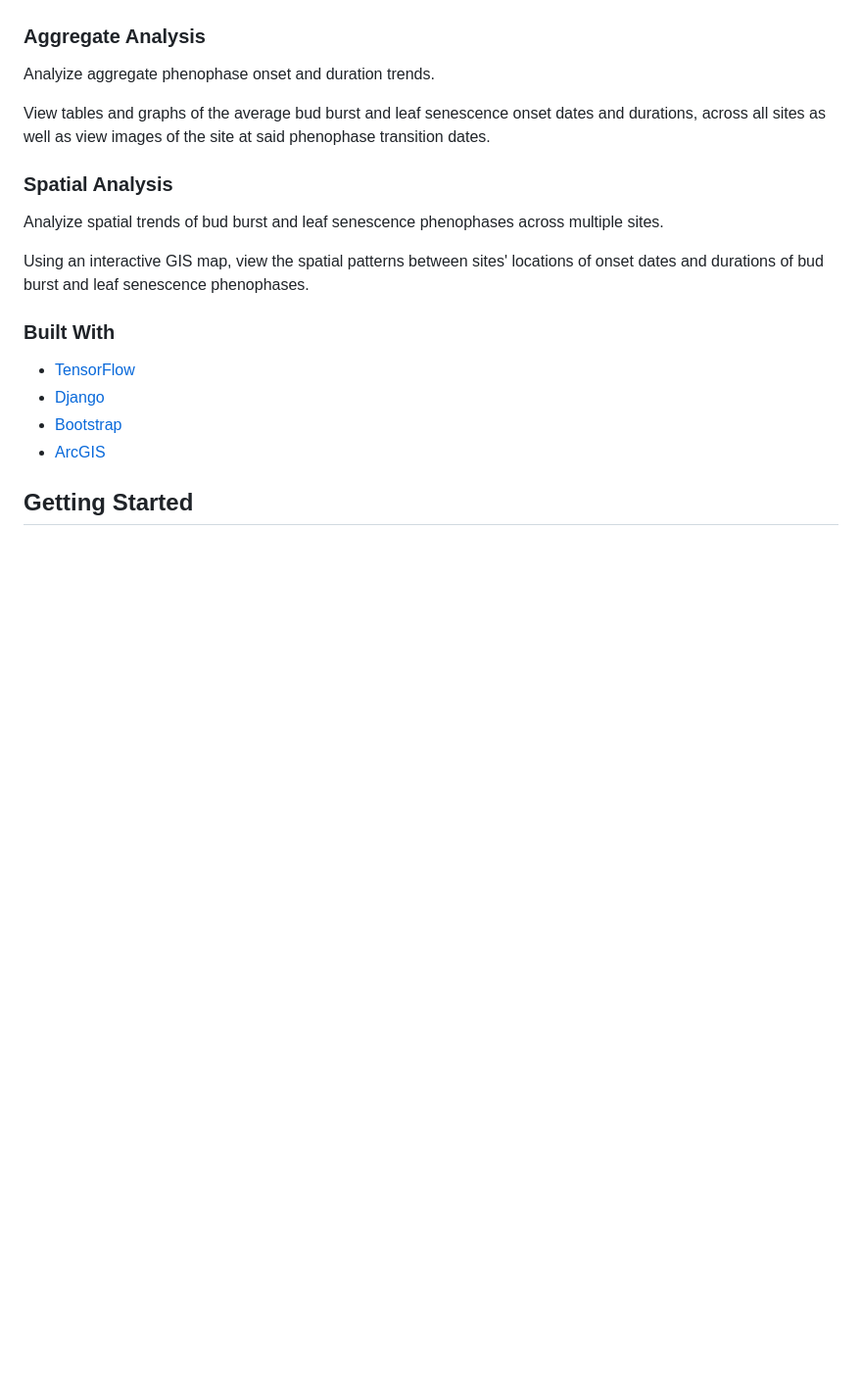
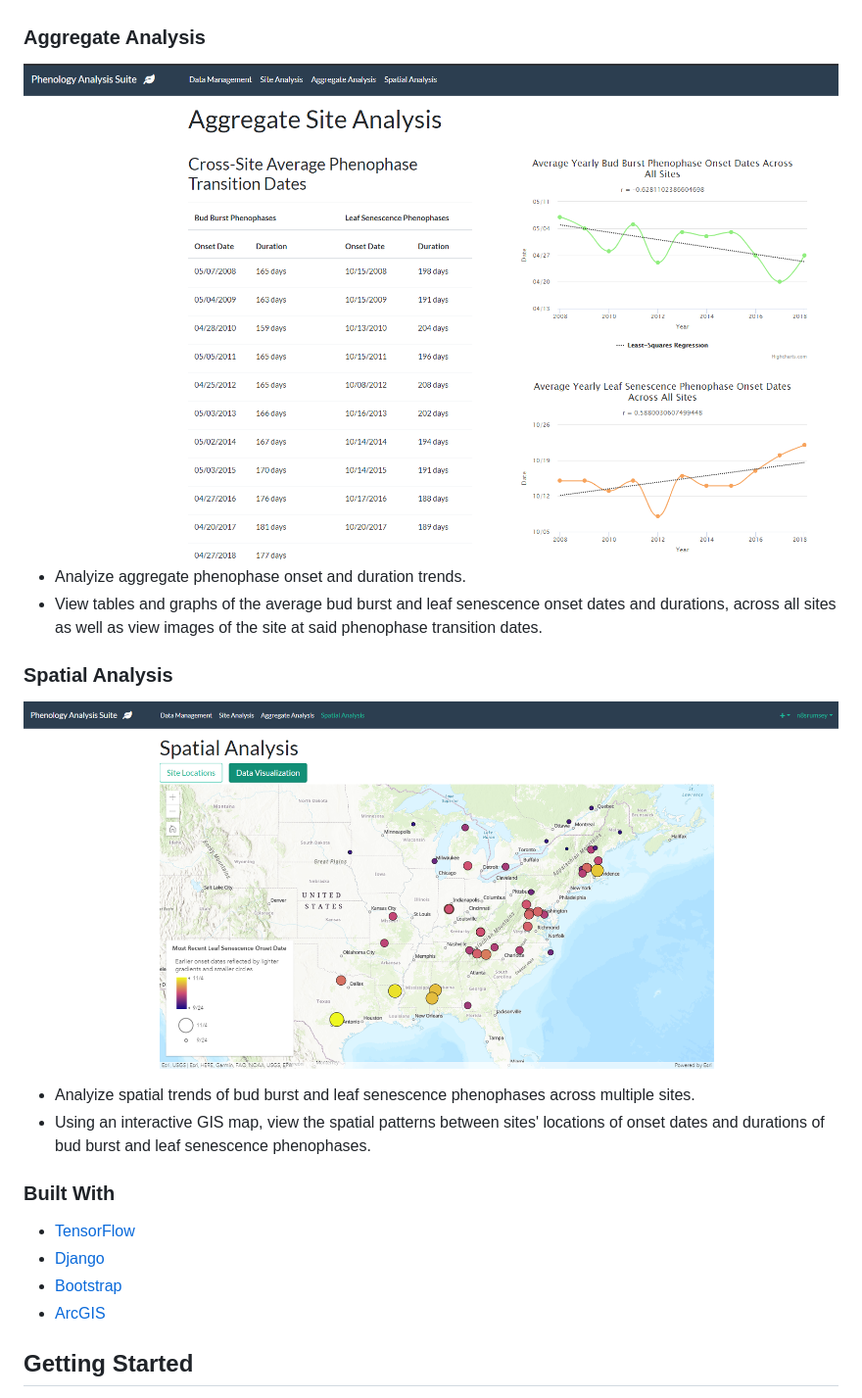
Before and after one commit to n8srumsey/ISEF-2020-Phenology, a Markdown page: README.md, the part around the change printed below. Shown: that part at 98% size. GitHub-like rendering; pictures changed too: readme_images/AggregateAnalysis.png (added), readme_images/SpatialAnalysis.png (added); blank space fills up the shorter version.

```diff
--- a/README.md
+++ b/README.md
@@ -82,15 +91,17 @@ Select a site to view tables and graphs of bud burst and leaf senescence onset d
 
 ### Aggregate Analysis
 
-Analyize aggregate phenophase onset and duration trends.
+<img src="readme_images/AggregateAnalysis.png">
 
-View tables and graphs of the average bud burst and leaf senescence onset dates and durations, across all sites as well as view images of the site at said phenophase transition dates.
+- Analyize aggregate phenophase onset and duration trends.
+- View tables and graphs of the average bud burst and leaf senescence onset dates and durations, across all sites as well as view images of the site at said phenophase transition dates.
 
 ### Spatial Analysis
 
-Analyize spatial trends of bud burst and leaf senescence phenophases across multiple sites.
+<img src="readme_images/SpatialAnalysis.png">
 
-Using an interactive GIS map, view the spatial patterns between sites' locations of onset dates and durations of bud burst and leaf senescence phenophases.
+- Analyize spatial trends of bud burst and leaf senescence phenophases across multiple sites.
+- Using an interactive GIS map, view the spatial patterns between sites' locations of onset dates and durations of bud burst and leaf senescence phenophases.
 
 ### Built With
 
```
Also changed, not shown: other parts of README.md (+18 -9 lines), readme_images/DataManagement.png (added), readme_images/HomePage.png (added), readme_images/SiteAnalysis1.png (added), readme_images/logo.png (added).
